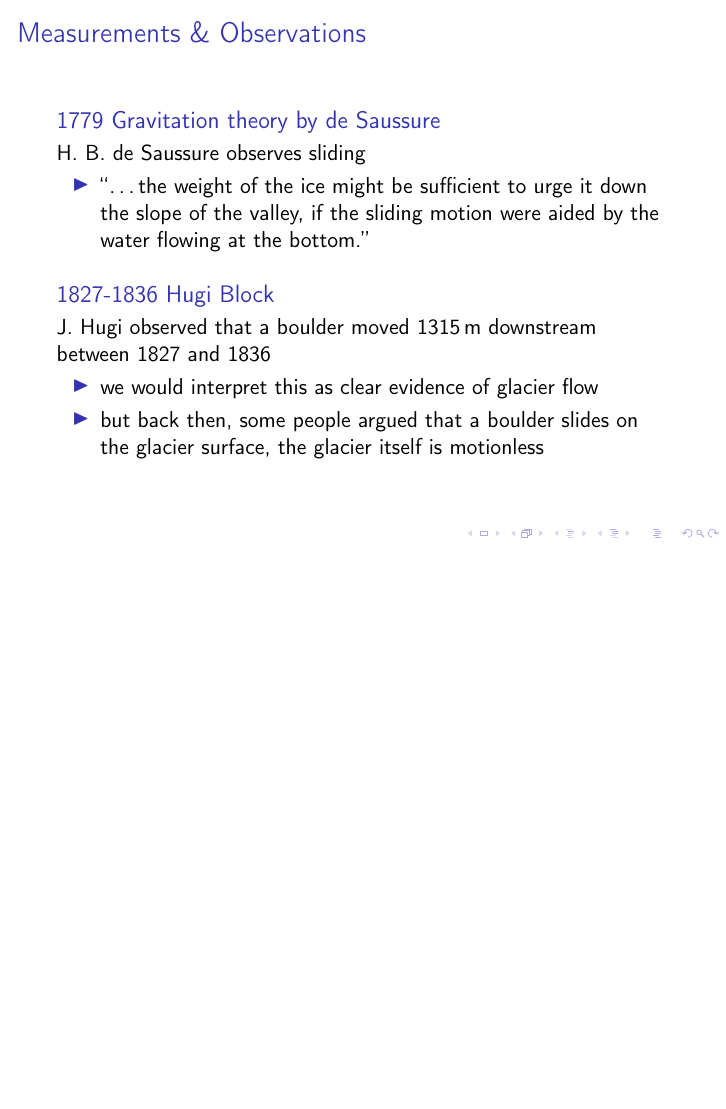
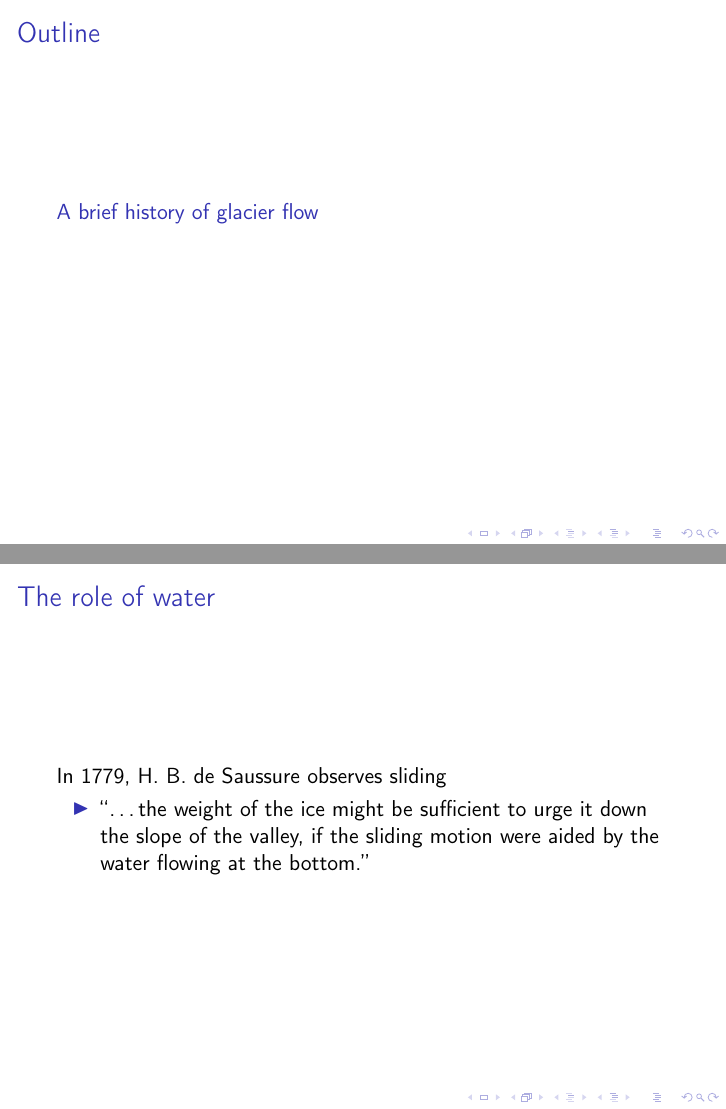
Before and after one commit to aaschwanden/mccarthy-summerschool, LaTeX slides (src/dynamics-slides.tex): page 20 of 64 before the commit and pages 21 and 22 of 70 after it, the two joined at a grey line, the shorter picture padded with empty space. Compiled offline with pdfLaTeX; a LaTeX package or settings file that is missing is left out.

Commit message:
Clean up of repo

```diff
--- a/src/dynamics-slides.tex
+++ b/src/dynamics-slides.tex
@@ -348,25 +370,36 @@
 %
 }
 
+\section{A brief history of glacier flow}
+
 \begin{frame}
-  \frametitle{Measurements \& Observations}
-    \begin{block}{1779 Gravitation theory by de~Saussure}
-      H.~B. de~Saussure observes sliding
+  \frametitle{The role of water}
+      In 1779, H.~B. de~Saussure observes sliding
       \begin{itemize}
         \item ``\ldots the weight of the ice might be sufficient to urge it down the slope of the valley, if the sliding motion were aided by the water flowing at the bottom.''
       \end{itemize}
-    \end{block}
-    \begin{block}{1827-1836 Hugi Block}
-      J.~Hugi observed that a boulder moved $1315\,\text{m}$ downstream between 1827 and 1836
+\end{frame}
+
+\begin{frame}
+  \frametitle{The ``Hugi'' block}
+  \begin{figure}
+    \includegraphics<1>[width=8cm]{hugi-block-boulder-movement-1}
+    \includegraphics<2>[width=8cm]{hugi-block-boulder-movement-2}
+    \includegraphics<3>[width=8cm]{hugi-block-boulder-movement-3}
+  \end{figure}
+  \end{frame}
+
+\begin{frame}
+  \frametitle{The ``Hugi'' block}
+      Between 1827--1836, J.~Hugi observed that a boulder moved $1315\,\text{m}$ downstream between 1827 and 1836
       \begin{itemize}
         \item we would interpret this as clear evidence of glacier flow
         \item but back then, some people argued that a boulder slides on the glacier surface, the glacier itself is motionless
       \end{itemize}
-    \end{block}
 \end{frame}
 
 \begin{frame}
-  \frametitle{Measurements \& Observations}
+  \frametitle{A brief hi}
   \begin{figure}
     \includegraphics[width=8cm]{agassi}%
   \end{figure}
@@ -382,7 +415,7 @@
 
 
 \begin{frame}
-  \frametitle{Measurements \& Observations}
+  \frametitle{A brief history of glacier flow}
   \begin{columns}
     \column[C]{4.25cm}
     \includegraphics[width=4cm]{geschw_prof_oberfl}%
@@ -404,7 +437,7 @@
 
 
 \begin{frame}
-  \frametitle{Measurements \& Observations}
+  \frametitle{A brief history of glacier flow}
     \includegraphics[width=12cm]{philosophy}
 \end{frame}
 
```
Also changed, not shown: src/figures/hugi-block-boulder-movement-1.png (added), src/figures/hugi-block-boulder-movement-2.png (added), src/figures/hugi-block-boulder-movement-3.png (added), src/dynamics-slides.tex (22 more changed lines), 1 other file.
